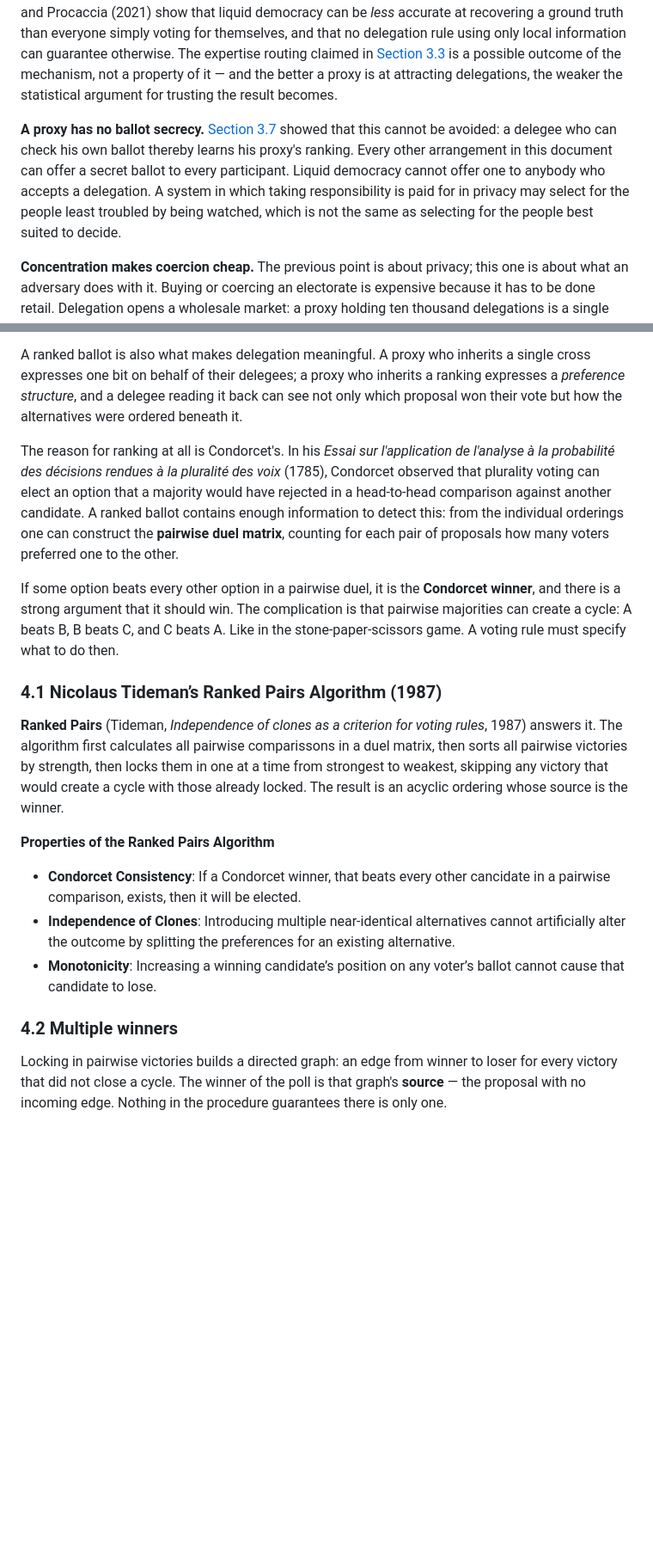
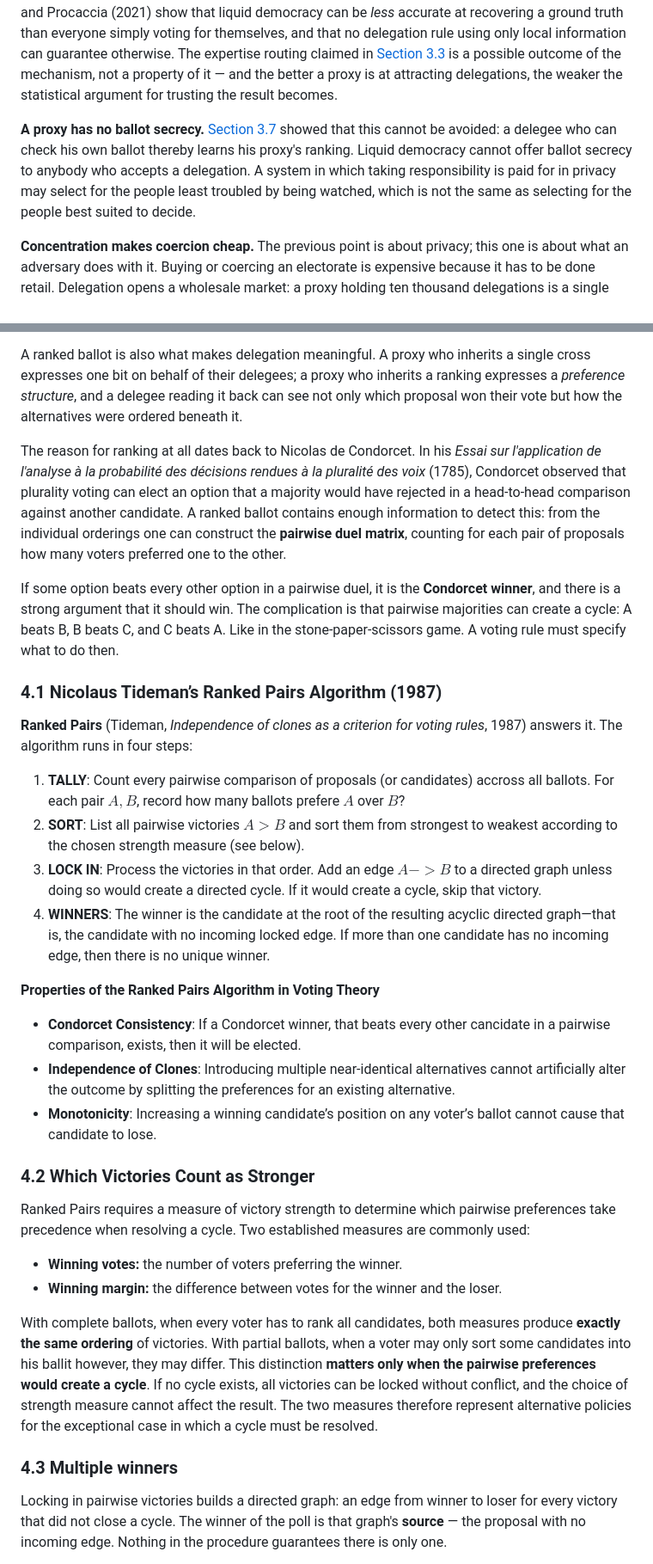
Before and after one commit to Doogiemuc/liquido-backend-quarkus, a Markdown page: docs/liquido-whitepaper.md, 2 parts joined by grey strips. Shown at 86% size. GitHub-like rendering; blank space fills up the shorter version.

Commit message:
Roberts manual work on liquido-whitepaper.md

```diff
--- a/docs/liquido-whitepaper.md
+++ b/docs/liquido-whitepaper.md
@@ -223,7 +227,7 @@ What follows are the objections that survive once that assumption is removed: co
 
 **Delegation destroys the independence its own epistemic case requires.** [Section 3.1](#31-literature-overview-and-historical-context) invoked Condorcet's Jury Theorem, which holds only if voters judge independently of one another. Delegation attacks that premise by construction. A hundred voters behind one proxy do not contribute a hundred judgements; they contribute one judgement counted a hundred times. Kahng, Mackenzie and Procaccia (2021) show that liquid democracy can be *less* accurate at recovering a ground truth than everyone simply voting for themselves, and that no delegation rule using only local information can guarantee otherwise. The expertise routing claimed in [Section 3.3](#33-how-liquid-democracy-mitigates-the-above-challenges) is a possible outcome of the mechanism, not a property of it — and the better a proxy is at attracting delegations, the weaker the statistical argument for trusting the result becomes.
 
-**A proxy has no ballot secrecy.** [Section 3.7](#37-should-a-voter-see-how-his-proxy-voted) showed that this cannot be avoided: a delegee who can check his own ballot thereby learns his proxy's ranking. Every other arrangement in this document can offer a secret ballot to every participant. Liquid democracy cannot offer one to anybody who accepts a delegation. A system in which taking responsibility is paid for in privacy may select for the people least troubled by being watched, which is not the same as selecting for the people best suited to decide.
+**A proxy has no ballot secrecy.** [Section 3.7](#37-should-a-voter-see-how-his-proxy-voted) showed that this cannot be avoided: a delegee who can check his own ballot thereby learns his proxy's ranking. Liquid democracy cannot offer ballot secrecy to anybody who accepts a delegation. A system in which taking responsibility is paid for in privacy may select for the people least troubled by being watched, which is not the same as selecting for the people best suited to decide.
 
 **Concentration makes coercion cheap.** The previous point is about privacy; this one is about what an adversary does with it. Buying or coercing an electorate is expensive because it has to be done retail. Delegation opens a wholesale market: a proxy holding ten thousand delegations is a single point at which ten thousand votes can be bought — and, because his ballot is readable by everyone below him, a single point at which the buyer can *verify* the purchase. Kling, Kunegis, Hartmann, Strohmaier and Staab (2015) found that concentration of this order does occur in practice, in the German Pirate Party's use of LiquidFeedback. That it occurs is not by itself the objection. The objection is that when it does, the coercion-resistance discussed in [Part III](#part-iii--the-limits-of-this-approach) is defeated at a handful of nodes rather than across a population.
 
@@ -243,21 +247,36 @@ Most [electoral systems](https://en.wikipedia.org/wiki/Electoral_system) ask for
 
 A ranked ballot is also what makes delegation meaningful. A proxy who inherits a single cross expresses one bit on behalf of their delegees; a proxy who inherits a ranking expresses a *preference structure*, and a delegee reading it back can see not only which proposal won their vote but how the alternatives were ordered beneath it.
 
-The reason for ranking at all is Condorcet's. In his *Essai sur l'application de l'analyse à la probabilité des décisions rendues à la pluralité des voix* (1785), Condorcet observed that plurality voting can elect an option that a majority would have rejected in a head-to-head comparison against another candidate. A ranked ballot contains enough information to detect this: from the individual orderings one can construct the **pairwise duel matrix**, counting for each pair of proposals how many voters preferred one to the other.
+The reason for ranking at all dates back to Nicolas de Condorcet. In his *Essai sur l'application de l'analyse à la probabilité des décisions rendues à la pluralité des voix* (1785), Condorcet observed that plurality voting can elect an option that a majority would have rejected in a head-to-head comparison against another candidate. A ranked ballot contains enough information to detect this: from the individual orderings one can construct the **pairwise duel matrix**, counting for each pair of proposals how many voters preferred one to the other.
 
 If some option beats every other option in a pairwise duel, it is the **Condorcet winner**, and there is a strong argument that it should win. The complication is that pairwise majorities can create a cycle: A beats B, B beats C, and C beats A. Like in the stone-paper-scissors game. A voting rule must specify what to do then.
 
 ### 4.1  Nicolaus Tideman’s Ranked Pairs Algorithm (1987)
 
-**Ranked Pairs** (Tideman, *Independence of clones as a criterion for voting rules*, 1987) answers it. The algorithm first calculates all pairwise comparissons in a duel matrix, then sorts all pairwise victories by strength, then locks them in one at a time from strongest to weakest, skipping any victory that would create a cycle with those already locked. The result is an acyclic ordering whose source is the winner.
+**Ranked Pairs** (Tideman, *Independence of clones as a criterion for voting rules*, 1987) answers it. The algorithm runs in four steps:
 
-**Properties of the Ranked Pairs Algorithm**
+1. **TALLY**: Count every pairwise comparison of proposals (or candidates) accross all ballots. For each pair $A,B$, record how many ballots prefere $A$ over $B$?
+2. **SORT**: List all pairwise victories $A>B$ and sort them from strongest to weakest according to the chosen strength measure (see below).
+3. **LOCK IN**: Process the victories in that order. Add an edge $A -> B$ to a directed graph unless doing so would create a directed cycle. If it would create a cycle, skip that victory.
+4. **WINNERS**: The winner is the candidate at the root of the resulting acyclic directed graph—that is, the candidate with no incoming locked edge. If more than one candidate has no incoming edge, then there is no unique winner.
+
+**Properties of the Ranked Pairs Algorithm in Voting Theory**
 
 - **Condorcet Consistency**: If a Condorcet winner, that beats every other cancidate in a pairwise comparison, exists, then it will be elected.
 - **Independence of Clones**: Introducing multiple near-identical alternatives cannot artificially alter the outcome by splitting the preferences for an existing alternative.
 - **Monotonicity**: Increasing a winning candidate’s position on any voter’s ballot cannot cause that candidate to lose.
 
-### 4.2 Multiple winners
+### 4.2 Which Victories Count as Stronger
+
+Ranked Pairs requires a measure of victory strength to determine which pairwise preferences take precedence when resolving a cycle. Two established measures are commonly used:
+
+- **Winning votes:** the number of voters preferring the winner.
+- **Winning margin:** the difference between votes for the winner and the loser.
+
+With complete ballots, when every voter has to rank all candidates, both measures produce **exactly the same ordering** of victories. With partial ballots, when a voter may only sort some candidates into his ballit however, they may differ.
+This distinction **matters only when the pairwise preferences would create a cycle**. If no cycle exists, all victories can be locked without conflict, and the choice of strength measure cannot affect the result. The two measures therefore represent alternative policies for the exceptional case in which a cycle must be resolved.
+
+### 4.3 Multiple winners
 
 Locking in pairwise victories builds a directed graph: an edge from winner to loser for every victory that did not close a cycle. The winner of the poll is that graph's **source** — the proposal with no incoming edge. Nothing in the procedure guarantees there is only one.
 
```
Also changed, not shown: other parts of docs/liquido-whitepaper.md (+27 -31 lines).
